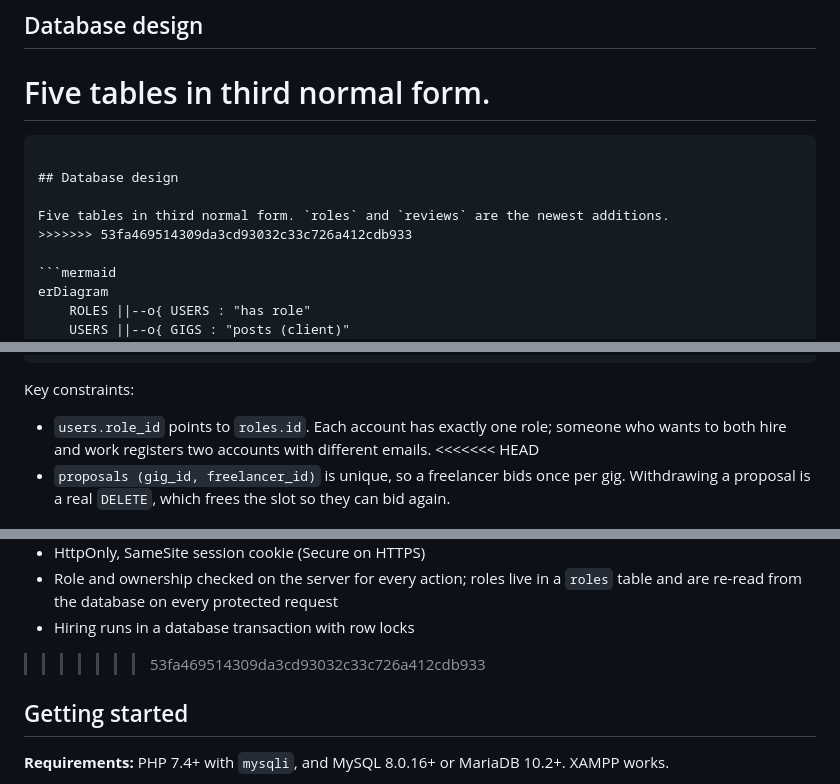
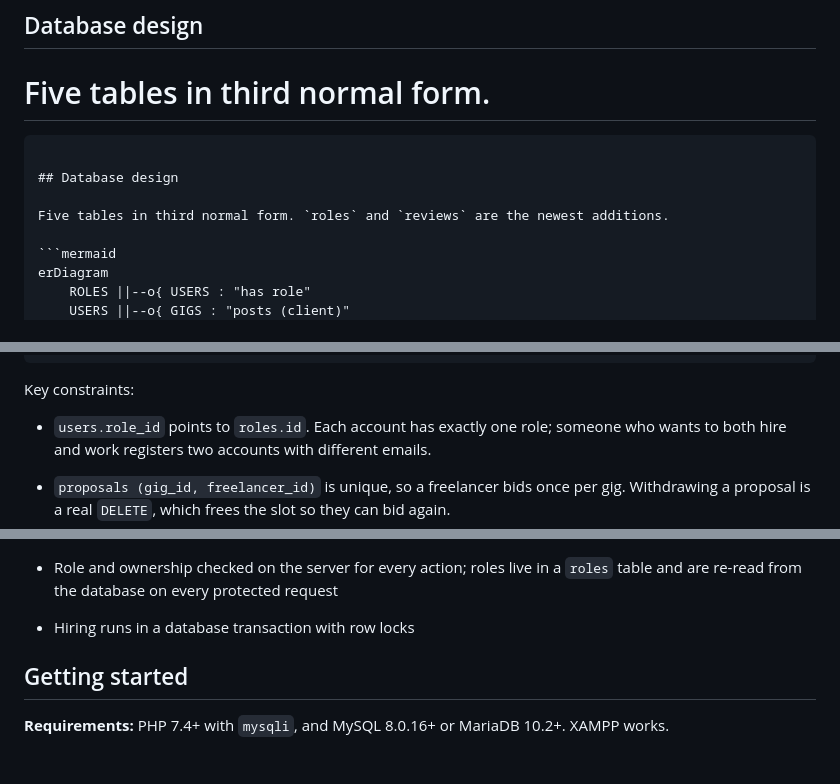
Before and after one commit to MuhammadHuzaifaFarrukh/DevGigs, a Markdown page: README.md, 3 parts joined by grey strips. Drawn GitHub-style; blank space fills up the shorter version.

````diff
--- a/README.md
+++ b/README.md
@@ -110,7 +108,6 @@ Five tables in third normal form.
 ## Database design
 
 Five tables in third normal form. `roles` and `reviews` are the newest additions.
->>>>>>> 53fa469514309da3cd93032c33c726a412cdb933
 
 ```mermaid
 erDiagram
@@ -166,7 +163,7 @@ erDiagram
 
 Key constraints:
 - `users.role_id` points to `roles.id`. Each account has exactly one role; someone who wants to both hire and work registers two accounts with different emails.
-<<<<<<< HEAD
+
 - `proposals (gig_id, freelancer_id)` is unique, so a freelancer bids once per gig. Withdrawing a proposal is a real `DELETE`, which frees the slot so they can bid again.
 - `reviews.gig_id` is unique, so there is at most one review per gig. An author who deletes their own review can write a new one; an admin-removed review stays blocked.
 - `reviews.rating` has a `CHECK (rating BETWEEN 1 AND 5)`. The app validates it too, because MySQL older than 8.0.16 ignores `CHECK`.
@@ -199,7 +195,7 @@ Full SQL: [`database/schema.sql`](database/schema.sql)
 - HttpOnly, SameSite session cookie (Secure on HTTPS)
 - Role and ownership checked on the server for every action; roles live in a `roles` table and are re-read from the database on every protected request
 - Hiring runs in a database transaction with row locks
->>>>>>> 53fa469514309da3cd93032c33c726a412cdb933
+
 
 ## Getting started
 
````
Also changed, not shown: other parts of README.md (+10 -15 lines).
